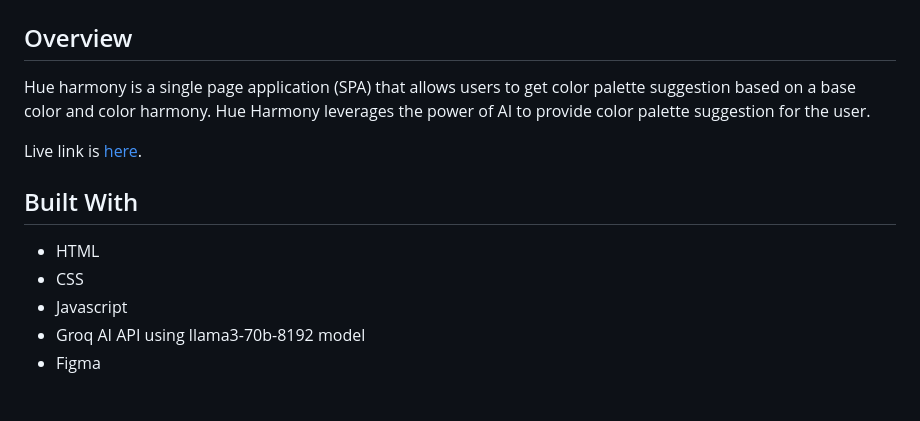
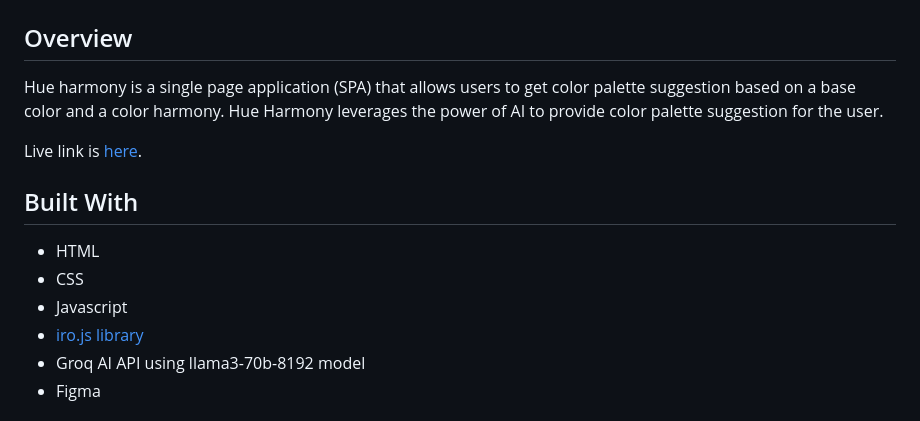
Before and after one commit to chingu-voyages/v49-tier1-team-03, a Markdown page: README.md, the part around the change. Rendered like a GitHub page.

Commit message:
Update README
Add info about iro.js library used for color wheel display and color
palette generation

```diff
--- a/README.md
+++ b/README.md
@@ -4,7 +4,7 @@
 
 ## Overview
 
-Hue harmony is a single page application (SPA) that allows users to get color palette suggestion based on a base color and color harmony. Hue Harmony leverages the power of AI to provide color palette suggestion for the user.
+Hue harmony is a single page application (SPA) that allows users to get color palette suggestion based on a base color and a color harmony. Hue Harmony leverages the power of AI to provide color palette suggestion for the user.
 
 Live link is [here](https://chingu-voyages.github.io/v49-tier1-team-03/).
 
@@ -13,6 +13,7 @@ Live link is [here](https://chingu-voyages.github.io/v49-tier1-team-03/).
 - HTML
 - CSS
 - Javascript
+- [iro.js library](https://iro.js.org)
 - Groq AI API using llama3-70b-8192 model
 - Figma
 
```
